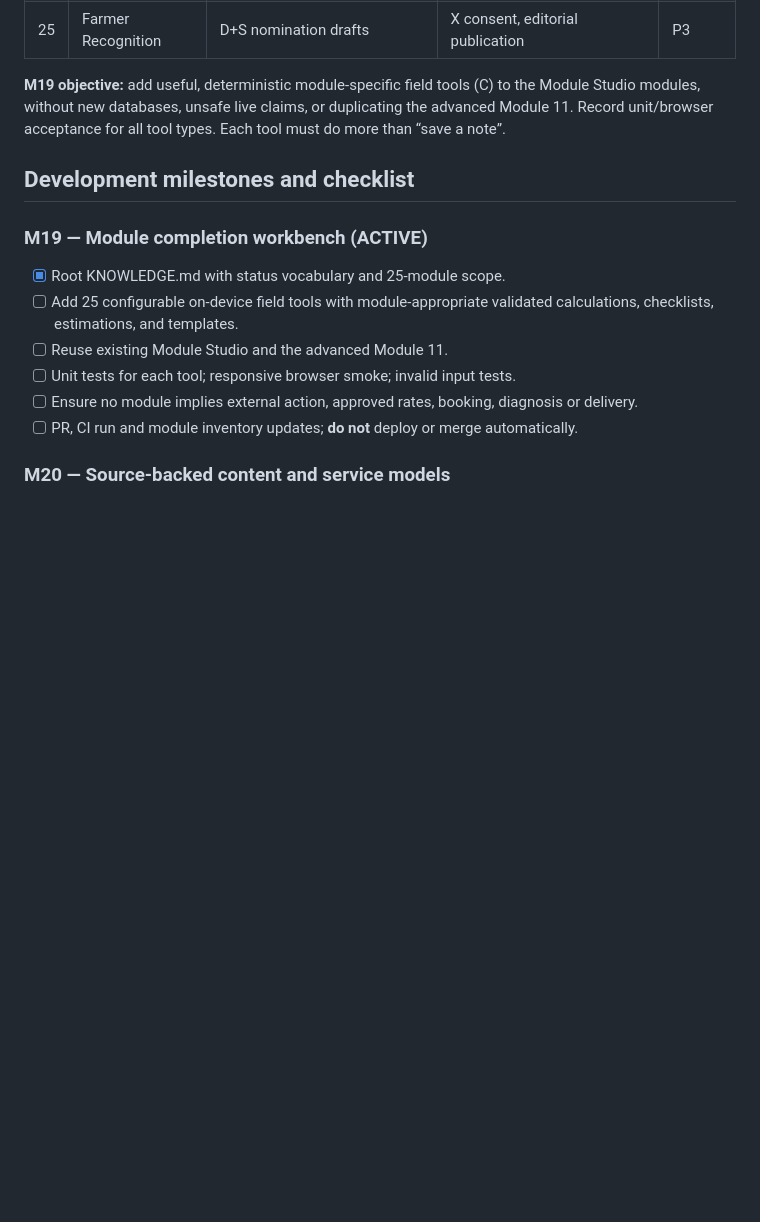
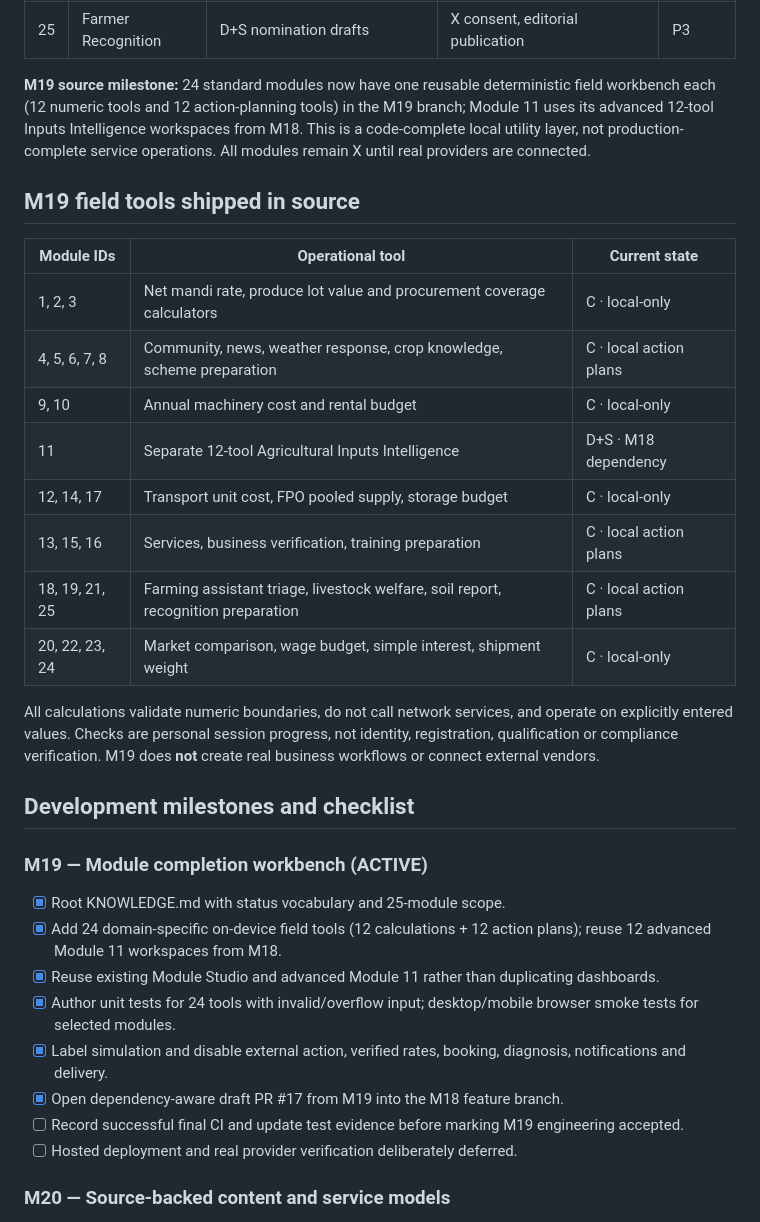
Before and after one commit to indigiti/krishigo, a Markdown page: KNOWLEDGE.md, the part around the change. Drawn GitHub-style; blank space fills up the shorter version.

Commit message:
docs(m19): update single tracker with 24 implemented field tools, PR #17 and acceptance gate

```diff
--- a/KNOWLEDGE.md
+++ b/KNOWLEDGE.md
@@ -58,17 +58,34 @@ A module can simultaneously be D+S+C+X. **Never convert “implemented UI” or
 | 24 | Export Marketplace | D+S export notes | X verified buyers, regulations and fulfilment | P3 |
 | 25 | Farmer Recognition | D+S nomination drafts | X consent, editorial publication | P3 |
 
-**M19 objective:** add useful, deterministic module-specific field tools (C) to the Module Studio modules, without new databases, unsafe live claims, or duplicating the advanced Module 11. Record unit/browser acceptance for all tool types. Each tool must do more than “save a note”.
+**M19 source milestone:** 24 standard modules now have one reusable deterministic field workbench each (12 numeric tools and 12 action-planning tools) in the M19 branch; Module 11 uses its advanced 12-tool Inputs Intelligence workspaces from M18. This is a code-complete local utility layer, not production-complete service operations. All modules remain X until real providers are connected.
+
+## M19 field tools shipped in source
+
+| Module IDs | Operational tool | Current state |
+|---|---|---|
+| 1, 2, 3 | Net mandi rate, produce lot value and procurement coverage calculators | C · local-only |
+| 4, 5, 6, 7, 8 | Community, news, weather response, crop knowledge, scheme preparation | C · local action plans |
+| 9, 10 | Annual machinery cost and rental budget | C · local-only |
+| 11 | Separate 12-tool Agricultural Inputs Intelligence | D+S · M18 dependency |
+| 12, 14, 17 | Transport unit cost, FPO pooled supply, storage budget | C · local-only |
+| 13, 15, 16 | Services, business verification, training preparation | C · local action plans |
+| 18, 19, 21, 25 | Farming assistant triage, livestock welfare, soil report, recognition preparation | C · local action plans |
+| 20, 22, 23, 24 | Market comparison, wage budget, simple interest, shipment weight | C · local-only |
+
+All calculations validate numeric boundaries, do not call network services, and operate on explicitly entered values. Checks are personal session progress, not identity, registration, qualification or compliance verification. M19 does **not** create real business workflows or connect external vendors.
 
 ## Development milestones and checklist
 
 ### M19 — Module completion workbench (ACTIVE)
 - [x] Root KNOWLEDGE.md with status vocabulary and 25-module scope.
-- [ ] Add 25 configurable on-device field tools with module-appropriate validated calculations, checklists, estimations, and templates.
-- [ ] Reuse existing Module Studio and the advanced Module 11.
-- [ ] Unit tests for each tool; responsive browser smoke; invalid input tests.
-- [ ] Ensure no module implies external action, approved rates, booking, diagnosis or delivery.
-- [ ] PR, CI run and module inventory updates; **do not** deploy or merge automatically.
+- [x] Add 24 domain-specific on-device field tools (12 calculations + 12 action plans); reuse 12 advanced Module 11 workspaces from M18.
+- [x] Reuse existing Module Studio and advanced Module 11 rather than duplicating dashboards.
+- [x] Author unit tests for 24 tools with invalid/overflow input; desktop/mobile browser smoke tests for selected modules.
+- [x] Label simulation and disable external action, verified rates, booking, diagnosis, notifications and delivery.
+- [x] Open dependency-aware draft PR #17 from M19 into the M18 feature branch.
+- [ ] Record successful final CI and update test evidence before marking M19 engineering accepted.
+- [ ] Hosted deployment and real provider verification deliberately deferred.
 
 ### M20 — Source-backed content and service models
 - [ ] Versioned editor-reviewable catalogue for crops, calendars, schemes, mandi metadata and input references.
```
